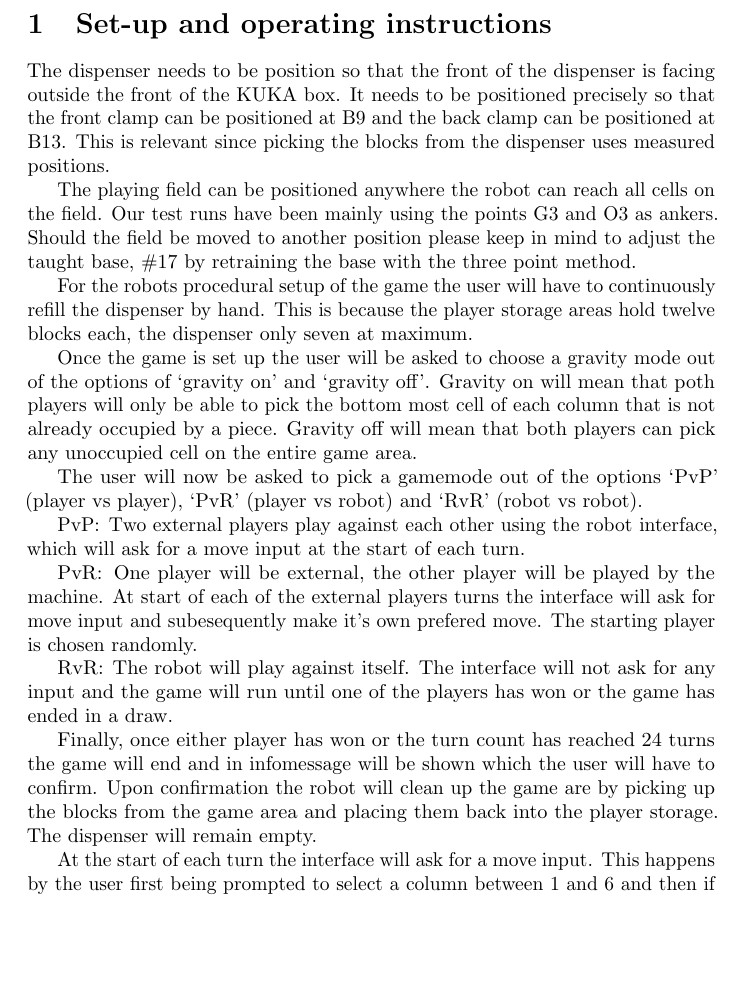
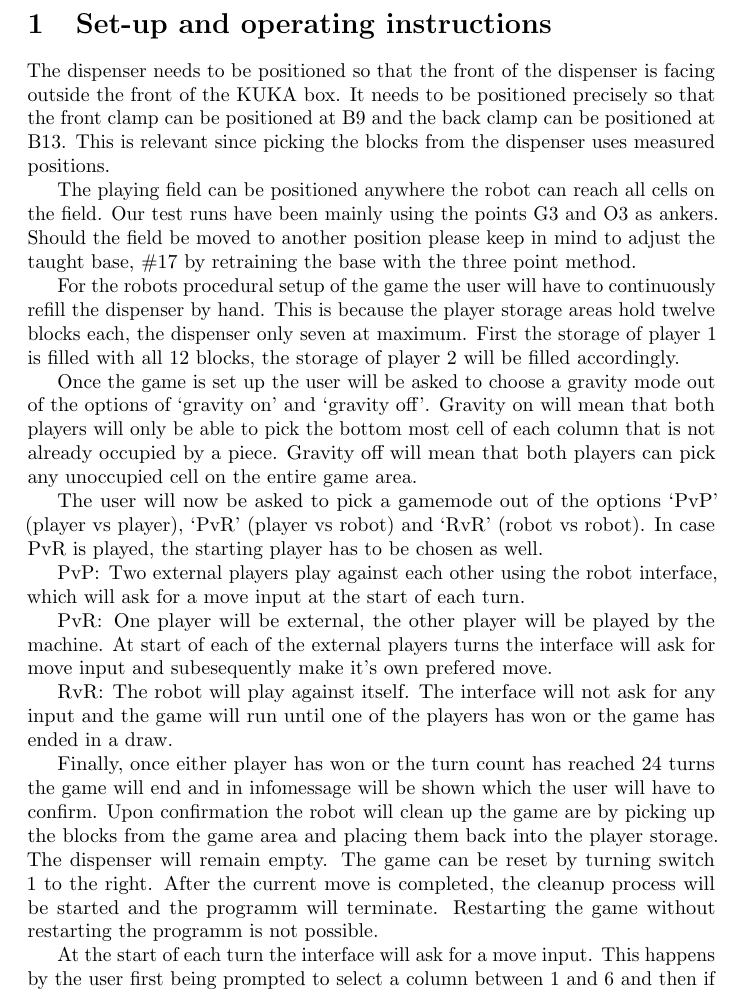
Before and after one commit to LukasHaefele/00Robotics_Lab, a LaTeX document (documentation/documentation.tex): part of page 3 of 13, cut so that both start at the same text, the shorter picture padded with empty space. Compiled offline with pdfLaTeX.

Commit message:
fixed typos and added some information

```diff
--- a/documentation/documentation.tex
+++ b/documentation/documentation.tex
@@ -9,23 +9,25 @@
     \newpage
     \pagenumbering{arabic} % Start page numbering from here
     \section{Set-up and operating instructions}
-        The dispenser needs to be position so that the front of the dispenser is facing outside the front of the KUKA box. It needs to be positioned precisely so that the front clamp can be positioned at B9 and the back clamp can be positioned at B13. This is relevant since picking the blocks from the dispenser uses measured positions.
+        The dispenser needs to be positioned so that the front of the dispenser is facing outside the front of the KUKA box. It needs to be positioned precisely so that the front clamp can be positioned at B9 and the back clamp can be positioned at B13. This is relevant since picking the blocks from the dispenser uses measured positions.
 
         The playing field can be positioned anywhere the robot can reach all cells on the field. Our test runs have been mainly using the points G3 and O3 as ankers. Should the field be moved to another position please keep in mind to adjust the taught base, \#17 by retraining the base with the three point method.
 
-        For the robots procedural setup of the game the user will have to continuously refill the dispenser by hand. This is because the player storage areas hold twelve blocks each, the dispenser only seven at maximum.
+        For the robots procedural setup of the game the user will have to continuously refill the dispenser by hand. This is because the player storage areas hold twelve blocks each, the dispenser only seven at maximum. First the storage of player 1 is filled with all 12 blocks, the storage of player 2 will be filled accordingly.
 
-        Once the game is set up the user will be asked to choose a gravity mode out of the options of `gravity on' and `gravity off'. Gravity on will mean that poth players will only be able to pick the bottom most cell of each column that is not already occupied by a piece. Gravity off will mean that both players can pick any unoccupied cell on the entire game area.
+        Once the game is set up the user will be asked to choose a gravity mode out of the options of `gravity on' and `gravity off'. Gravity on will mean that both players will only be able to pick the bottom most cell of each column that is not already occupied by a piece. Gravity off will mean that both players can pick any unoccupied cell on the entire game area.
 
-        The user will now be asked to pick a gamemode out of the options `PvP' (player vs player), `PvR' (player vs robot) and `RvR' (robot vs robot).
+        The user will now be asked to pick a gamemode out of the options `PvP' (player vs player), `PvR' (player vs robot) and `RvR' (robot vs robot). In case PvR is played, the starting player has to be chosen as well.
+
 
         PvP\@: Two external players play against each other using the robot interface, which will ask for a move input at the start of each turn.
 
-        PvR\@: One player will be external, the other player will be played by the machine. At start of each of the external players turns the interface will ask for move input and subesequently make it's own prefered move. The starting player is chosen randomly.
+        PvR\@: One player will be external, the other player will be played by the machine. At start of each of the external players turns the interface will ask for move input and subesequently make it's own prefered move.
 
         RvR\@: The robot will play against itself. The interface will not ask for any input and the game will run until one of the players has won or the game has ended in a draw.
 
         Finally, once either player has won or the turn count has reached 24 turns the game will end and in infomessage will be shown which the user will have to confirm. Upon confirmation the robot will clean up the game are by picking up the blocks from the game area and placing them back into the player storage. The dispenser will remain empty.
+        The game can be reset by turning switch 1 to the right. After the current move is completed, the cleanup process will be started and the programm will terminate. Restarting the game without restarting the programm is not possible.
 
         At the start of each turn the interface will ask for a move input. This happens by the user first being prompted to select a column between 1 and 6 and then if gravity is off, a row between A and D. If gravity is on the prompt for the row will be skipped and the robot will automatically place the block in the lowest unoccupied cell of the selected column.
         \newpage
```
Also changed, not shown: documentation/documentation.tex (2 more changed lines).
